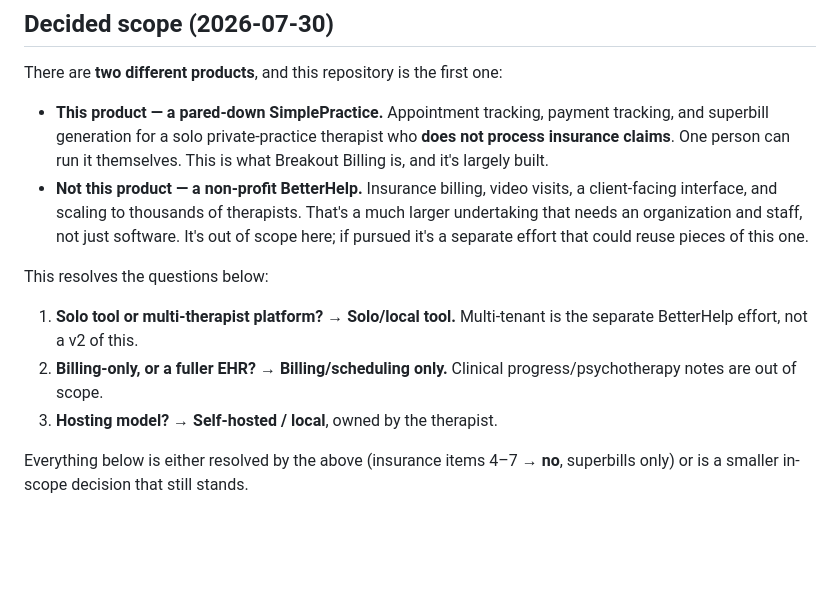
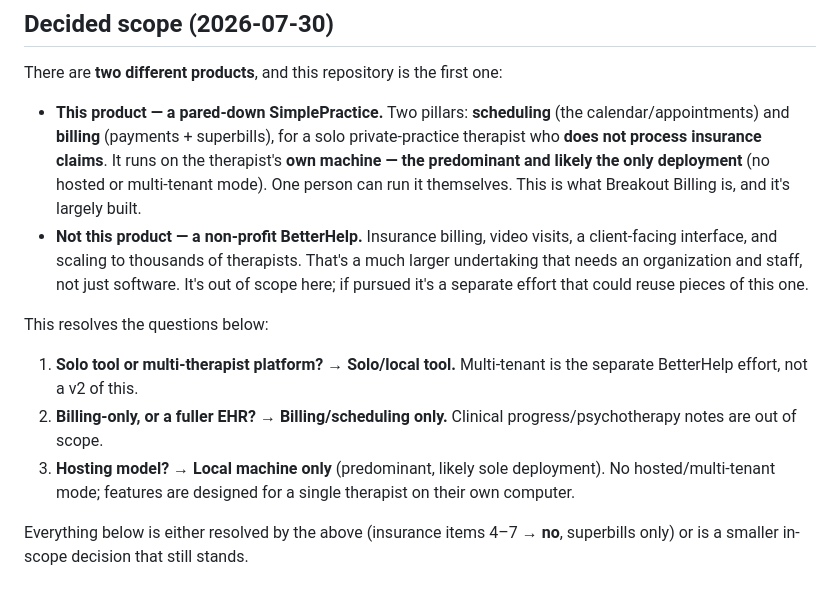
Before and after one commit to hackermike/breakout-billing, a Markdown page: CLARIFICATIONS.md, the part around the change. Drawn GitHub-style; blank space fills up the shorter version.

Commit message:
Scope: local machine is the predominant/only deployment

```diff
--- a/CLARIFICATIONS.md
+++ b/CLARIFICATIONS.md
@@ -7,10 +7,12 @@ product/owner call, not a technical one.
 
 There are **two different products**, and this repository is the first one:
 
-- **This product — a pared-down SimplePractice.** Appointment tracking, payment
-  tracking, and superbill generation for a solo private-practice therapist who
-  **does not process insurance claims**. One person can run it themselves. This
-  is what Breakout Billing is, and it's largely built.
+- **This product — a pared-down SimplePractice.** Two pillars: **scheduling**
+  (the calendar/appointments) and **billing** (payments + superbills), for a solo
+  private-practice therapist who **does not process insurance claims**. It runs on
+  the therapist's **own machine — the predominant and likely the only deployment**
+  (no hosted or multi-tenant mode). One person can run it themselves. This is what
+  Breakout Billing is, and it's largely built.
 - **Not this product — a non-profit BetterHelp.** Insurance billing, video
   visits, a client-facing interface, and scaling to thousands of therapists.
   That's a much larger undertaking that needs an organization and staff, not just
@@ -23,7 +25,9 @@ This resolves the questions below:
    is the separate BetterHelp effort, not a v2 of this.
 2. **Billing-only, or a fuller EHR?** → **Billing/scheduling only.** Clinical
    progress/psychotherapy notes are out of scope.
-3. **Hosting model?** → **Self-hosted / local**, owned by the therapist.
+3. **Hosting model?** → **Local machine only** (predominant, likely sole
+   deployment). No hosted/multi-tenant mode; features are designed for a single
+   therapist on their own computer.
 
 Everything below is either resolved by the above (insurance items 4–7 → **no**,
 superbills only) or is a smaller in-scope decision that still stands.
```
